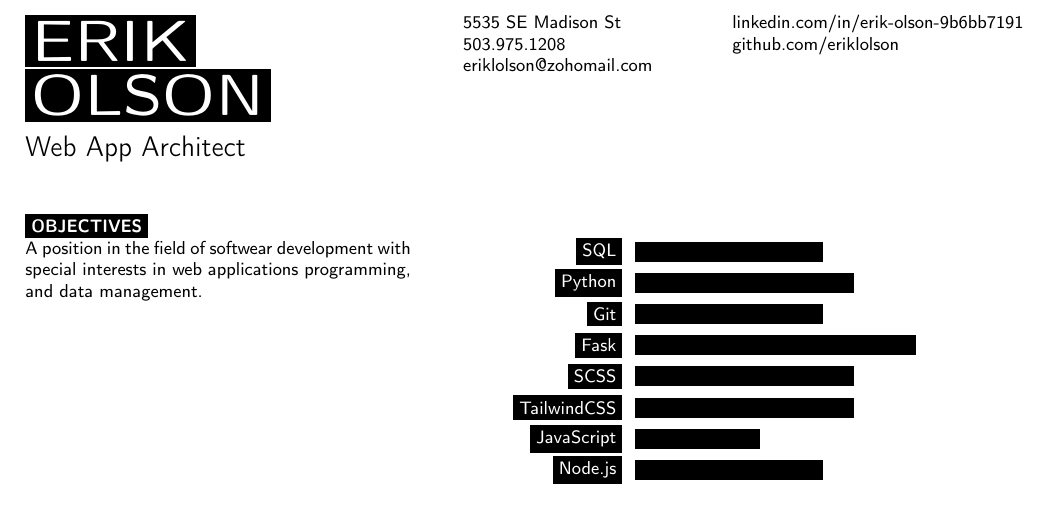
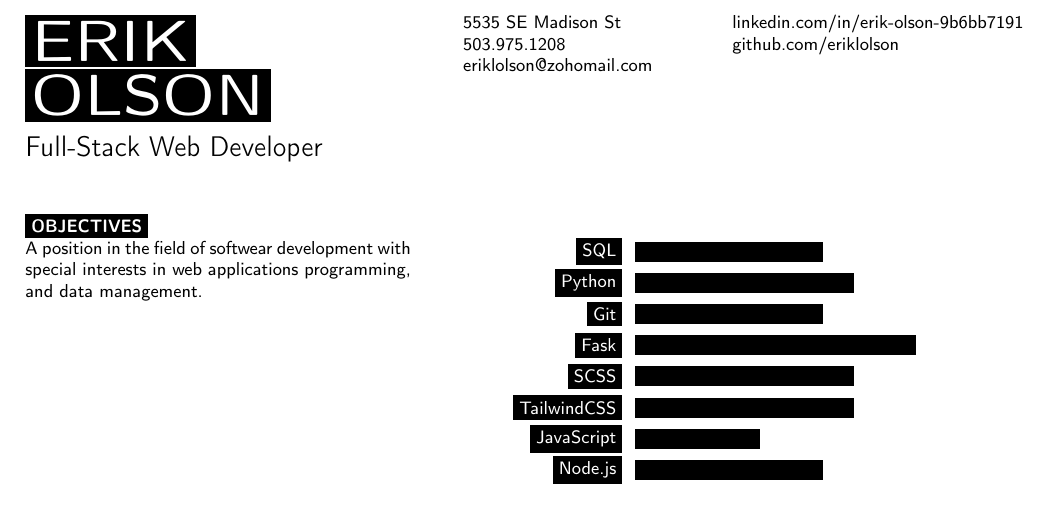
Before and after one commit to eriklolson/latex-resume, a LaTeX document (main.tex): part of the page, cut so that both start at the same text. Compiled offline with pdfLaTeX.

Commit message:
LR-11 #done  #comment changed focus name

```diff
--- a/main.tex
+++ b/main.tex
@@ -41,7 +41,7 @@
 
 	\vspace{6pt}
 
-	{\huge Web App Architect} % Career or current job title
+	{\huge Full-Stack Web Developer} % Career or current job title
 \end{minipage}
 \begin{minipage}[t]{0.275\textwidth} % 27.5% of the page width for the first row of icons
 	\vspace{-\baselineskip} % Required for vertically aligning minipages
```
